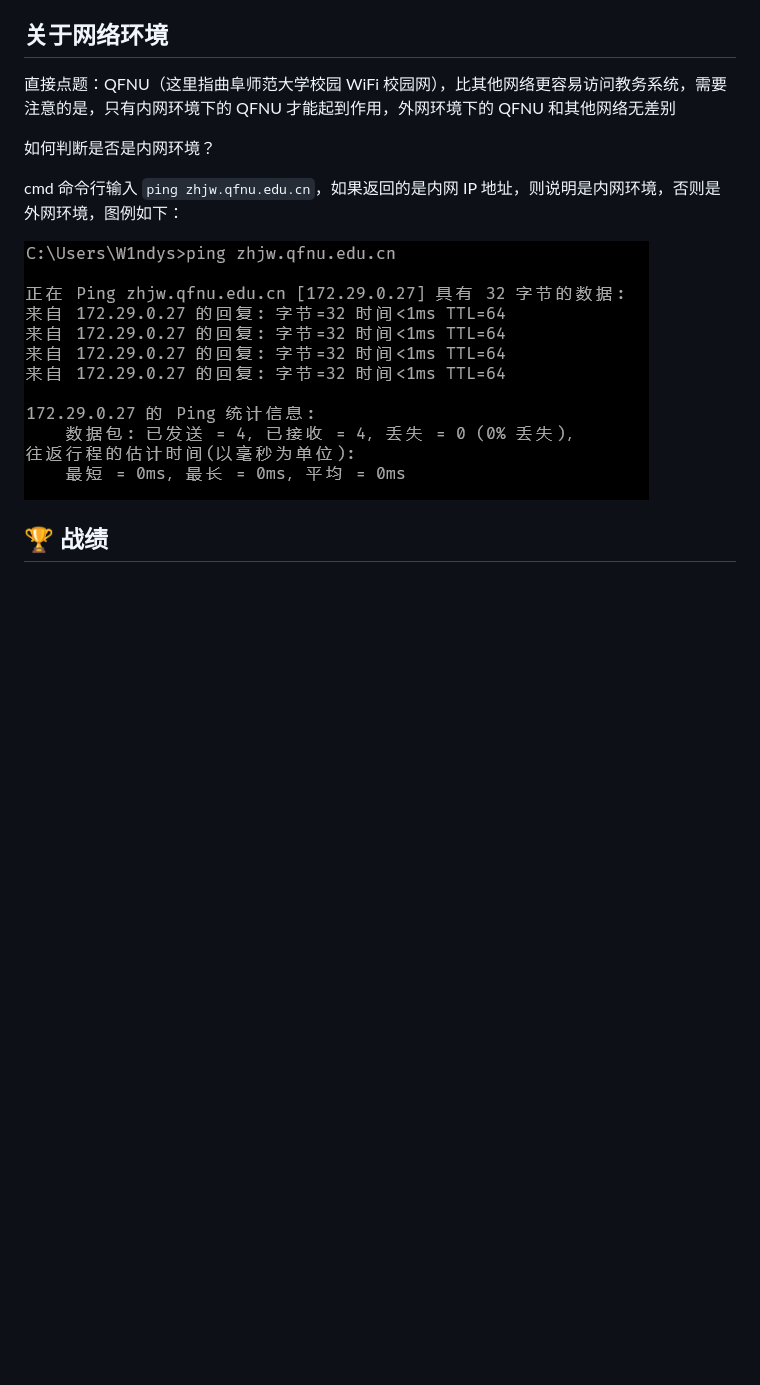
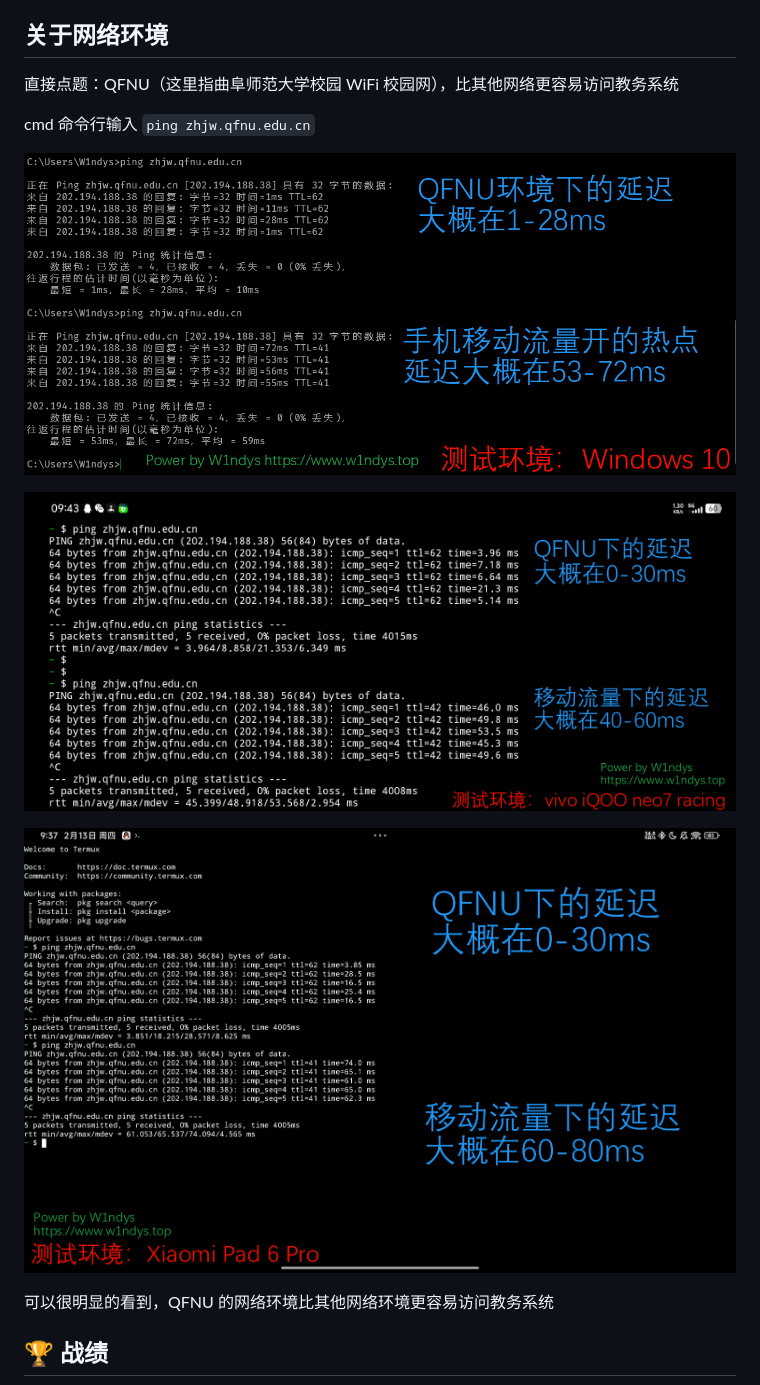
Before and after one commit to W1ndys/QFNUCourseSelector, a Markdown page: README.md, the part around the change. GitHub-like rendering; pictures changed too: assets/images/ping_zhjw.qfnu.edu.cn.png (deleted), assets/images/wifi_test_mobile.png (added), assets/images/wifi_test_pad.png (added); blank space fills up the shorter version.

Commit message:
docs: 更新关于用啥选的快的说明

```diff
--- a/README.md
+++ b/README.md
@@ -125,13 +125,17 @@ git clone git@github.com:W1ndys/QFNUCourseSelector.git
 
 ## 关于网络环境
 
-直接点题：QFNU（这里指曲阜师范大学校园 WiFi 校园网），比其他网络更容易访问教务系统，需要注意的是，只有内网环境下的 QFNU 才能起到作用，外网环境下的 QFNU 和其他网络无差别
+直接点题：QFNU（这里指曲阜师范大学校园 WiFi 校园网），比其他网络更容易访问教务系统
 
-如何判断是否是内网环境？
+cmd 命令行输入 `ping zhjw.qfnu.edu.cn`
 
-cmd 命令行输入 `ping zhjw.qfnu.edu.cn`，如果返回的是内网 IP 地址，则说明是内网环境，否则是外网环境，图例如下：
+![Windows10测试环境](./assets/images/wifi_test_win10.png)
 
-![image](./assets/images/ping_zhjw.qfnu.edu.cn.png)
+![手机测试环境](./assets/images/wifi_test_mobile.png)
+
+![Pad测试环境](./assets/images/wifi_test_pad.png)
+
+可以很明显的看到，QFNU 的网络环境比其他网络环境更容易访问教务系统
 
 ## 🏆 战绩
 
```
